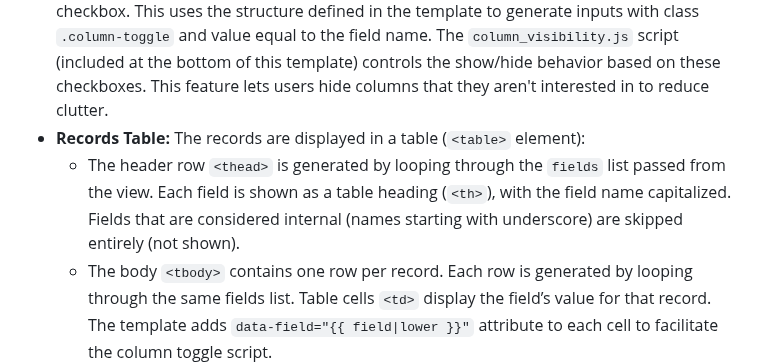
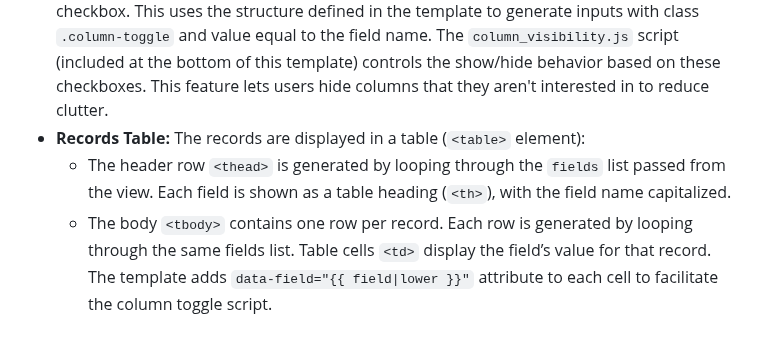
Before and after one commit to nikhilsath/crossbook, a Markdown page: README.md, the part around the change. Rendered like a GitHub page; blank space fills up the shorter version.

Commit message:
another discription mismatch bug

```diff
--- a/README.md
+++ b/README.md
@@ -190,7 +190,7 @@ This page is static in content (no dynamic looping; the sections are explicitly
 - **Search Form:** At the top of the list, there's a search input and submit button. It preserves the current search query in the input field (using `request.args.get('search', '')`). Submitting the form reloads the page with a query parameter to filter results (handled in the route logic).
 - **Column Visibility Dropdown:** A button labeled "Columns" toggles a checklist of all fields. By default, each field (except internal ones starting with `_`) is listed with a checked checkbox. This uses the structure defined in the template to generate inputs with class `.column-toggle` and value equal to the field name. The `column_visibility.js` script (included at the bottom of this template) controls the show/hide behavior based on these checkboxes. This feature lets users hide columns that they aren't interested in to reduce clutter.
 - **Records Table:** The records are displayed in a table (`<table>` element):
-  - The header row `<thead>` is generated by looping through the `fields` list passed from the view. Each field is shown as a table heading (`<th>`), with the field name capitalized. Fields that are considered internal (names starting with underscore) are skipped entirely (not shown).
+  - The header row `<thead>` is generated by looping through the `fields` list passed from the view. Each field is shown as a table heading (`<th>`), with the field name capitalized.
   - The body `<tbody>` contains one row per record. Each row is generated by looping through the same fields list. Table cells `<td>` display the field’s value for that record. The template adds `data-field="{{ field|lower }}"` attribute to each cell to facilitate the column toggle script.
   - Special case: If the field is `edit_log`, the template only displays the first line of the log (usually the oldest entry or a summary) to keep the table compact. (The full edit log is available on the detail page.)
   - Each table row has an `onclick` handler that navigates to the detail page for that record (`window.location.href='/<table>/<id>'`), making the entire row clickable as a shortcut.
```
